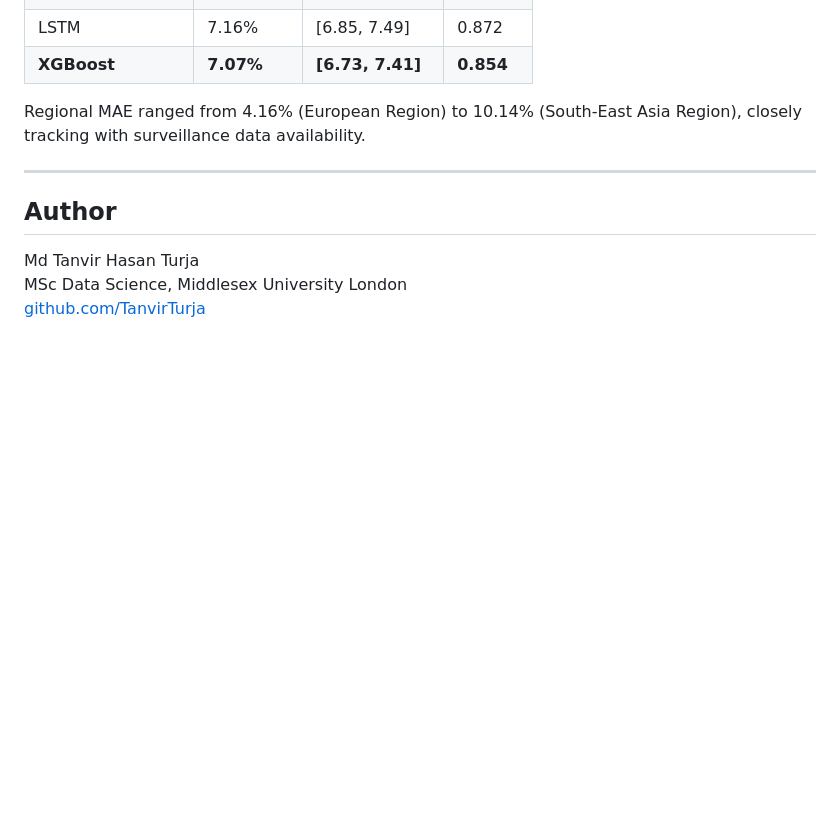
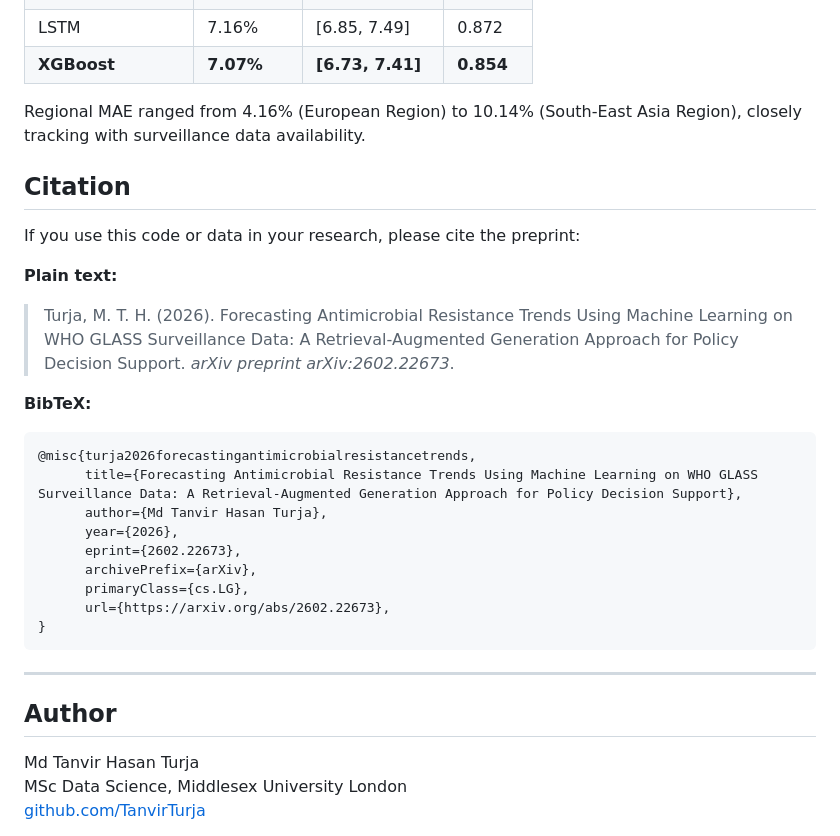
Before and after one commit to TanvirTurja/amr-forecasting-rag, a Markdown page: README.md, the part around the change. Drawn GitHub-style; blank space fills up the shorter version.

Commit message:
Update BibTeX citation format

````diff
--- a/README.md
+++ b/README.md
@@ -81,6 +81,26 @@ Model evaluation on the 2023 held-out test set with 95% Bootstrap Confidence Int
 
 Regional MAE ranged from 4.16% (European Region) to 10.14% (South-East Asia Region), closely tracking with surveillance data availability.
 
+## Citation
+
+If you use this code or data in your research, please cite the preprint:
+
+**Plain text:**
+> Turja, M. T. H. (2026). Forecasting Antimicrobial Resistance Trends Using Machine Learning on WHO GLASS Surveillance Data: A Retrieval-Augmented Generation Approach for Policy Decision Support. *arXiv preprint arXiv:2602.22673*.
+
+**BibTeX:**
+```bibtex
+@misc{turja2026forecastingantimicrobialresistancetrends,
+      title={Forecasting Antimicrobial Resistance Trends Using Machine Learning on WHO GLASS Surveillance Data: A Retrieval-Augmented Generation Approach for Policy Decision Support},
+      author={Md Tanvir Hasan Turja},
+      year={2026},
+      eprint={2602.22673},
+      archivePrefix={arXiv},
+      primaryClass={cs.LG},
+      url={https://arxiv.org/abs/2602.22673},
+}
+```
+
 ---
 
 ## Author
````
